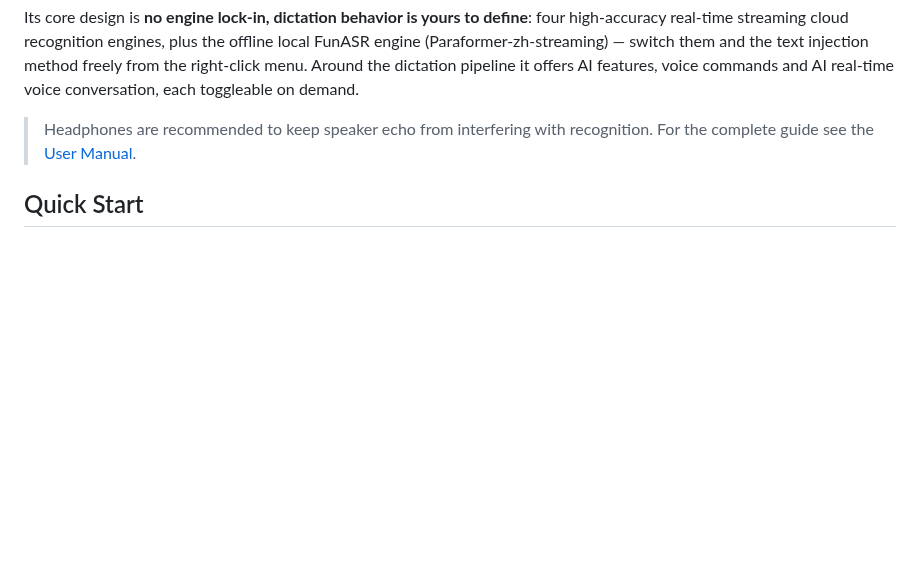
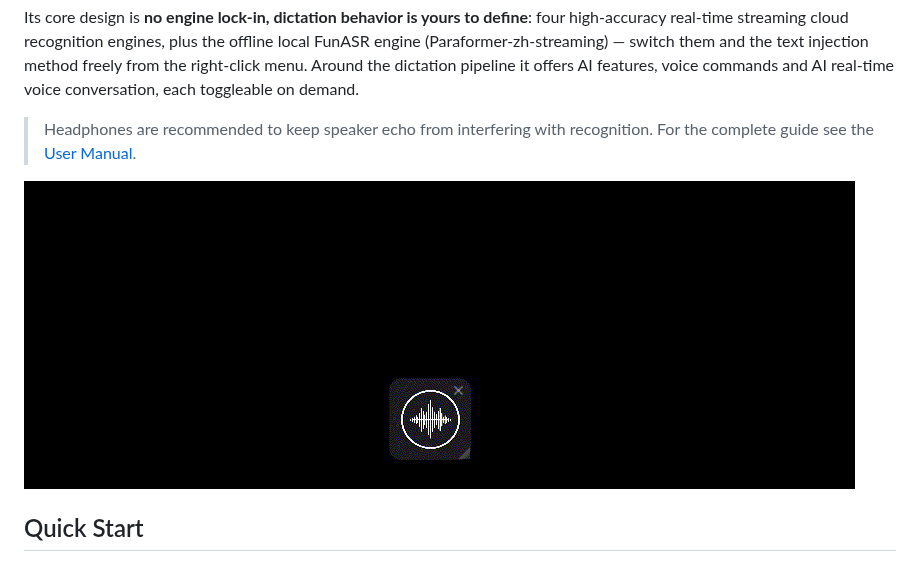
Before and after one commit to LangeHeris/Open-RealtimeASR-UI, a Markdown page: README_en.md, the part around the change. Rendered like a GitHub page; pictures changed too: docs/ori.gif (added); blank space fills up the shorter version.

```diff
--- a/README_en.md
+++ b/README_en.md
@@ -33,6 +33,8 @@
 Its core design is **no engine lock-in, dictation behavior is yours to define**: four high-accuracy real-time streaming cloud recognition engines, plus the offline local FunASR engine (Paraformer-zh-streaming) — switch them and the text injection method freely from the right-click menu. Around the dictation pipeline it offers AI features, voice commands and AI real-time voice conversation, each toggleable on demand.
 
 > Headphones are recommended to keep speaker echo from interfering with recognition. For the complete guide see the [User Manual](docs/User_Doc_en.md).
+
+ ![ori](docs/ori.gif)
 
 ## Quick Start
 
```
Also changed, not shown: README.md (+2 -0 lines).
